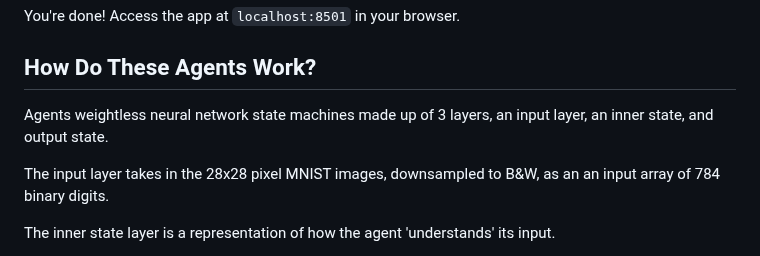
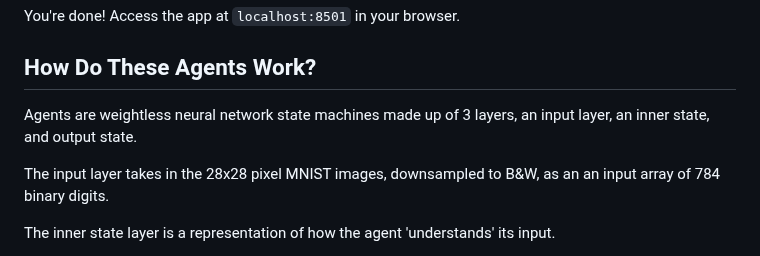
Before and after one commit to aolabsai/MNIST_streamlit, a Markdown page: README.md, the part around the change. Drawn GitHub-style.

Commit message:
Readme typo

```diff
--- a/README.md
+++ b/README.md
@@ -54,7 +54,7 @@ You're done! Access the app at `localhost:8501` in your browser.
 
 
 ## How Do These Agents Work?
-Agents weightless neural network state machines made up of 3 layers, an input layer, an inner state, and output state.
+Agents are weightless neural network state machines made up of 3 layers, an input layer, an inner state, and output state.
 
 The input layer takes in the 28x28 pixel MNIST images, downsampled to B&W, as an an input array of 784 binary digits.
 
```
